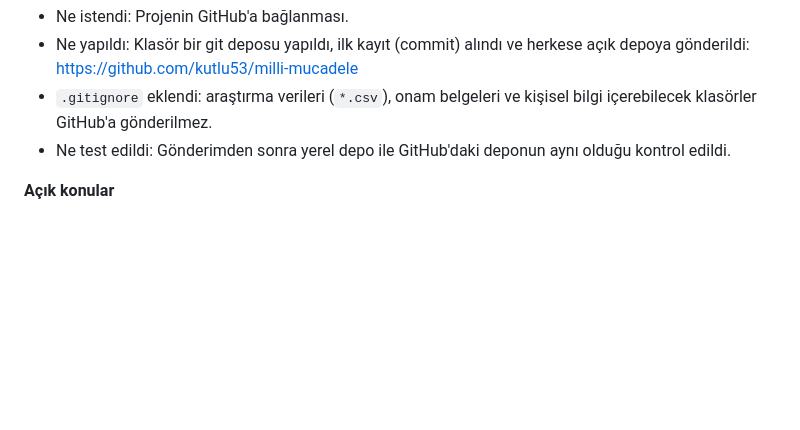
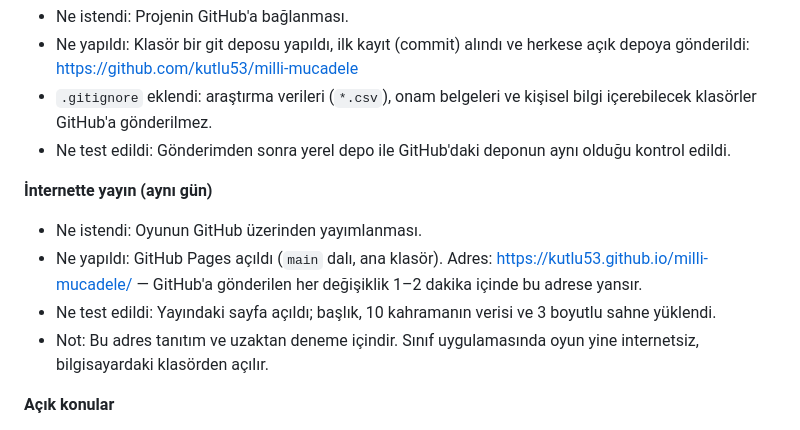
Before and after one commit to kutlu53/milli-mucadele, a Markdown page: docs/GELISTIRME_GUNLUGU.md, the part around the change. Drawn GitHub-style; blank space fills up the shorter version.

Commit message:
Günlüğe GitHub Pages yayını kaydı eklendi
Co-Authored-By: Claude Fable 5.1 <noreply@anthropic.com>

```diff
--- a/docs/GELISTIRME_GUNLUGU.md
+++ b/docs/GELISTIRME_GUNLUGU.md
@@ -35,6 +35,12 @@ Her kayıt üç soruya cevap verir: Ne istendi? Ne yapıldı? Ne test edildi?
 - `.gitignore` eklendi: araştırma verileri (`*.csv`), onam belgeleri ve kişisel bilgi içerebilecek klasörler GitHub'a gönderilmez.
 - Ne test edildi: Gönderimden sonra yerel depo ile GitHub'daki deponun aynı olduğu kontrol edildi.
 
+**İnternette yayın (aynı gün)**
+- Ne istendi: Oyunun GitHub üzerinden yayımlanması.
+- Ne yapıldı: GitHub Pages açıldı (`main` dalı, ana klasör). Adres: https://kutlu53.github.io/milli-mucadele/ — GitHub'a gönderilen her değişiklik 1–2 dakika içinde bu adrese yansır.
+- Ne test edildi: Yayındaki sayfa açıldı; başlık, 10 kahramanın verisi ve 3 boyutlu sahne yüklendi.
+- Not: Bu adres tanıtım ve uzaktan deneme içindir. Sınıf uygulamasında oyun yine internetsiz, bilgisayardaki klasörden açılır.
+
 **Açık konular**
 - Senaryoda oyuncu adını seçiyor ve Zafer Nüshası'nda adı yazıyor; kurallarda ise "öğrenci adı tutulmaz" deniyor. Şimdilik kural uygulandı (yalnızca kod). Karar verilmeli.
 - Sütçü İmam'ın bilgileri iki kaynakla doğrulanıp `heroes.json` dosyasına kaynak kodlarıyla işlenmeli; röportaj cevapları yazılmalı.
```
